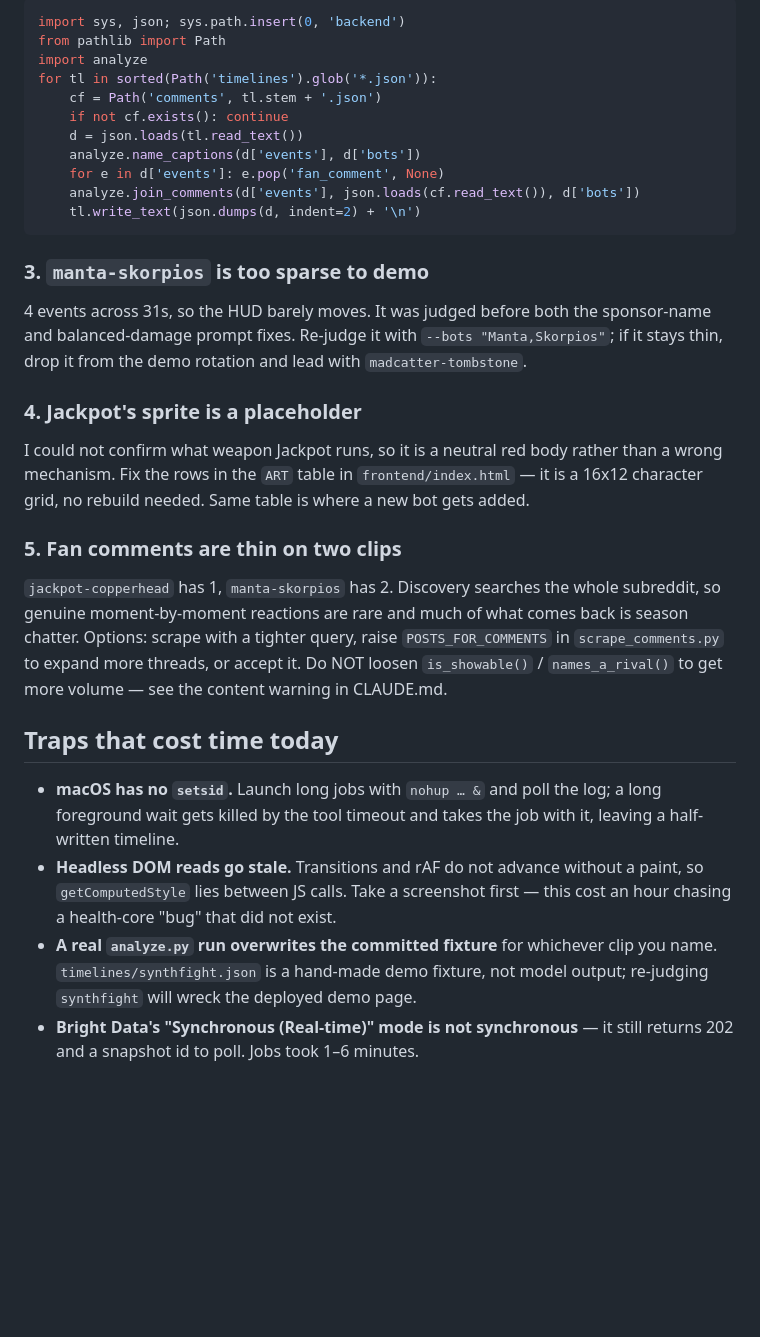
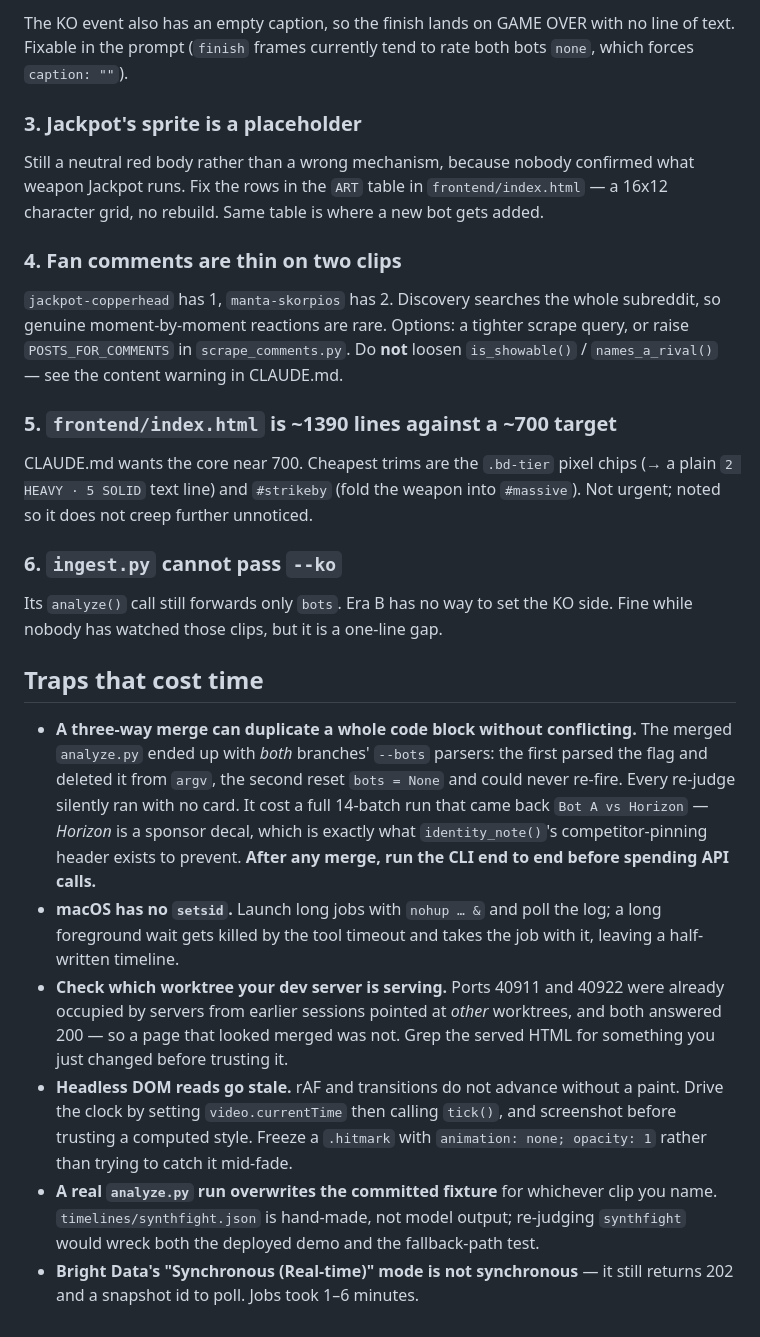
Before and after one commit to soycarts/gameover, a Markdown page: HANDOVER.md, the part around one of its changes. Drawn GitHub-style; blank space fills up the shorter version.

````diff
--- a/HANDOVER.md
+++ b/HANDOVER.md
@@ -50,51 +84,54 @@ seconds — it never re-runs the vision model:
 
-```python
-import sys, json; sys.path.insert(0, 'backend')
-from pathlib import Path
-import analyze
-for tl in sorted(Path('timelines').glob('*.json')):
-    cf = Path('comments', tl.stem + '.json')
-    if not cf.exists(): continue
-    d = json.loads(tl.read_text())
-    analyze.name_captions(d['events'], d['bots'])
-    for e in d['events']: e.pop('fan_comment', None)
-    analyze.join_comments(d['events'], json.loads(cf.read_text()), d['bots'])
-    tl.write_text(json.dumps(d, indent=2) + '\n')
-```
+The KO event also has an empty caption, so the finish lands on GAME OVER with no
+line of text. Fixable in the prompt (`finish` frames currently tend to rate both
+bots `none`, which forces `caption: ""`).
 
-### 3. `manta-skorpios` is too sparse to demo
+### 3. Jackpot's sprite is a placeholder
 
-4 events across 31s, so the HUD barely moves. It was judged before both the
-sponsor-name and balanced-damage prompt fixes. Re-judge it with
-`--bots "Manta,Skorpios"`; if it stays thin, drop it from the demo rotation and
-lead with `madcatter-tombstone`.
+Still a neutral red body rather than a wrong mechanism, because nobody confirmed
+what weapon Jackpot runs. Fix the rows in the `ART` table in `frontend/index.html`
+— a 16x12 character grid, no rebuild. Same table is where a new bot gets added.
 
-### 4. Jackpot's sprite is a placeholder
-
-I could not confirm what weapon Jackpot runs, so it is a neutral red body rather
-than a wrong mechanism. Fix the rows in the `ART` table in
-`frontend/index.html` — it is a 16x12 character grid, no rebuild needed. Same
-table is where a new bot gets added.
-
-### 5. Fan comments are thin on two clips
+### 4. Fan comments are thin on two clips
 
 `jackpot-copperhead` has 1, `manta-skorpios` has 2. Discovery searches the whole
-subreddit, so genuine moment-by-moment reactions are rare and much of what comes
-back is season chatter. Options: scrape with a tighter query, raise
-`POSTS_FOR_COMMENTS` in `scrape_comments.py` to expand more threads, or accept
-it. Do NOT loosen `is_showable()` / `names_a_rival()` to get more volume — see
-the content warning in CLAUDE.md.
+subreddit, so genuine moment-by-moment reactions are rare. Options: a tighter
+scrape query, or raise `POSTS_FOR_COMMENTS` in `scrape_comments.py`. Do **not**
+loosen `is_showable()` / `names_a_rival()` — see the content warning in CLAUDE.md.
 
-## Traps that cost time today
+### 5. `frontend/index.html` is ~1390 lines against a ~700 target
 
-- **macOS has no `setsid`.** Launch long jobs with `nohup … &` and poll the log;
-  a long foreground wait gets killed by the tool timeout and takes the job with
-  it, leaving a half-written timeline.
-- **Headless DOM reads go stale.** Transitions and rAF do not advance without a
-  paint, so `getComputedStyle` lies between JS calls. Take a screenshot first —
-  this cost an hour chasing a health-core "bug" that did not exist.
+CLAUDE.md wants the core near 700. Cheapest trims are the `.bd-tier` pixel chips
+(→ a plain `2 HEAVY · 5 SOLID` text line) and `#strikeby` (fold the weapon into
+`#massive`). Not urgent; noted so it does not creep further unnoticed.
+
+### 6. `ingest.py` cannot pass `--ko`
+
+Its `analyze()` call still forwards only `bots`. Era B has no way to set the KO
+side. Fine while nobody has watched those clips, but it is a one-line gap.
+
+## Traps that cost time
+
+- **A three-way merge can duplicate a whole code block without conflicting.** The
+  merged `analyze.py` ended up with *both* branches' `--bots` parsers: the first
+  parsed the flag and deleted it from `argv`, the second reset `bots = None` and
+  could never re-fire. Every re-judge silently ran with no card. It cost a full
+  14-batch run that came back `Bot A vs Horizon` — *Horizon* is a sponsor decal,
+  which is exactly what `identity_note()`'s competitor-pinning header exists to
+  prevent. **After any merge, run the CLI end to end before spending API calls.**
+- **macOS has no `setsid`.** Launch long jobs with `nohup … &` and poll the log; a
+  long foreground wait gets killed by the tool timeout and takes the job with it,
+  leaving a half-written timeline.
+- **Check which worktree your dev server is serving.** Ports 40911 and 40922 were
+  already occupied by servers from earlier sessions pointed at *other* worktrees,
+  and both answered 200 — so a page that looked merged was not. Grep the served
+  HTML for something you just changed before trusting it.
+- **Headless DOM reads go stale.** rAF and transitions do not advance without a
+  paint. Drive the clock by setting `video.currentTime` then calling `tick()`, and
+  screenshot before trusting a computed style. Freeze a `.hitmark` with
+  `animation: none; opacity: 1` rather than trying to catch it mid-fade.
 - **A real `analyze.py` run overwrites the committed fixture** for whichever clip
-  you name. `timelines/synthfight.json` is a hand-made demo fixture, not model
-  output; re-judging `synthfight` will wreck the deployed demo page.
+  you name. `timelines/synthfight.json` is hand-made, not model output; re-judging
+  `synthfight` would wreck both the deployed demo and the fallback-path test.
 - **Bright Data's "Synchronous (Real-time)" mode is not synchronous** — it still
   returns 202 and a snapshot id to poll. Jobs took 1–6 minutes.
````
Also changed, not shown: other parts of HANDOVER.md (+64 -30 lines).
